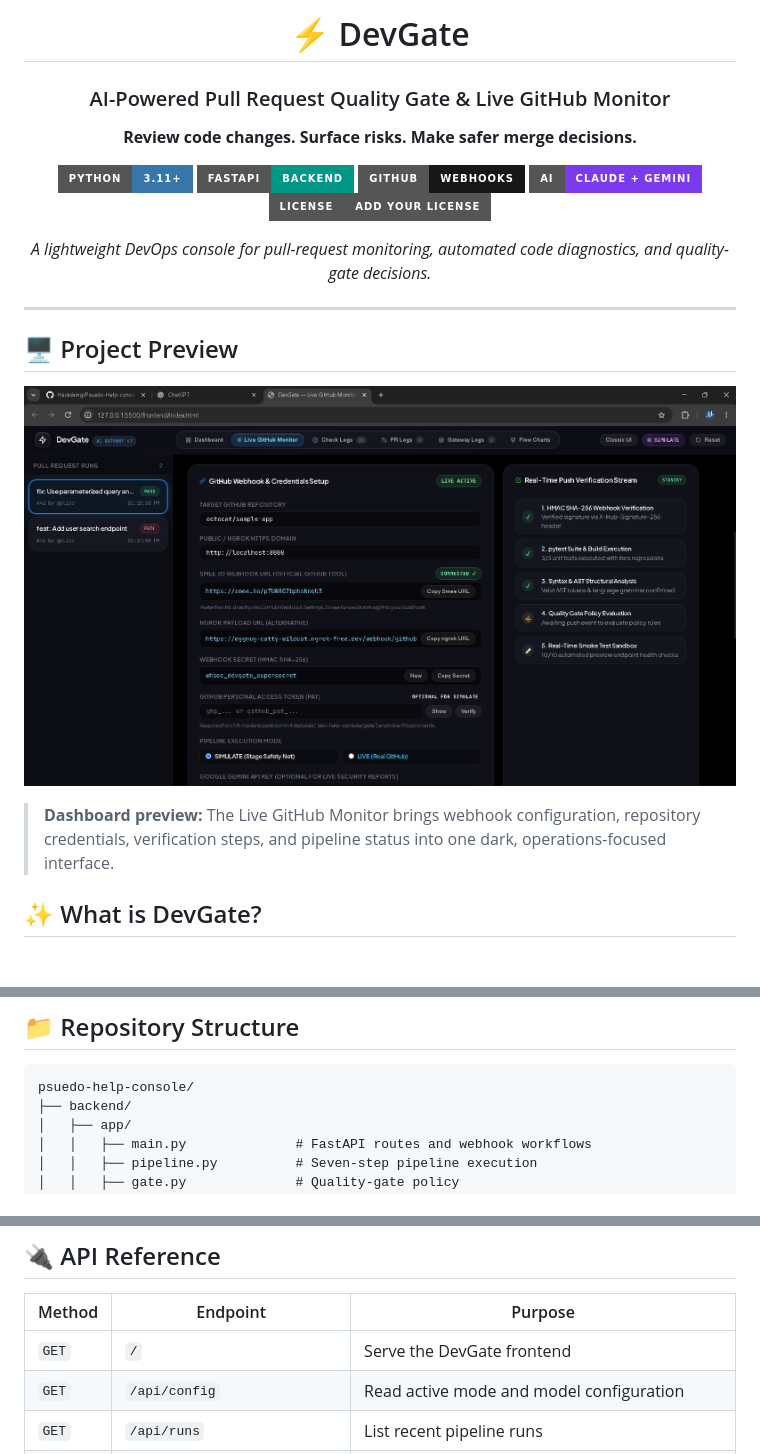
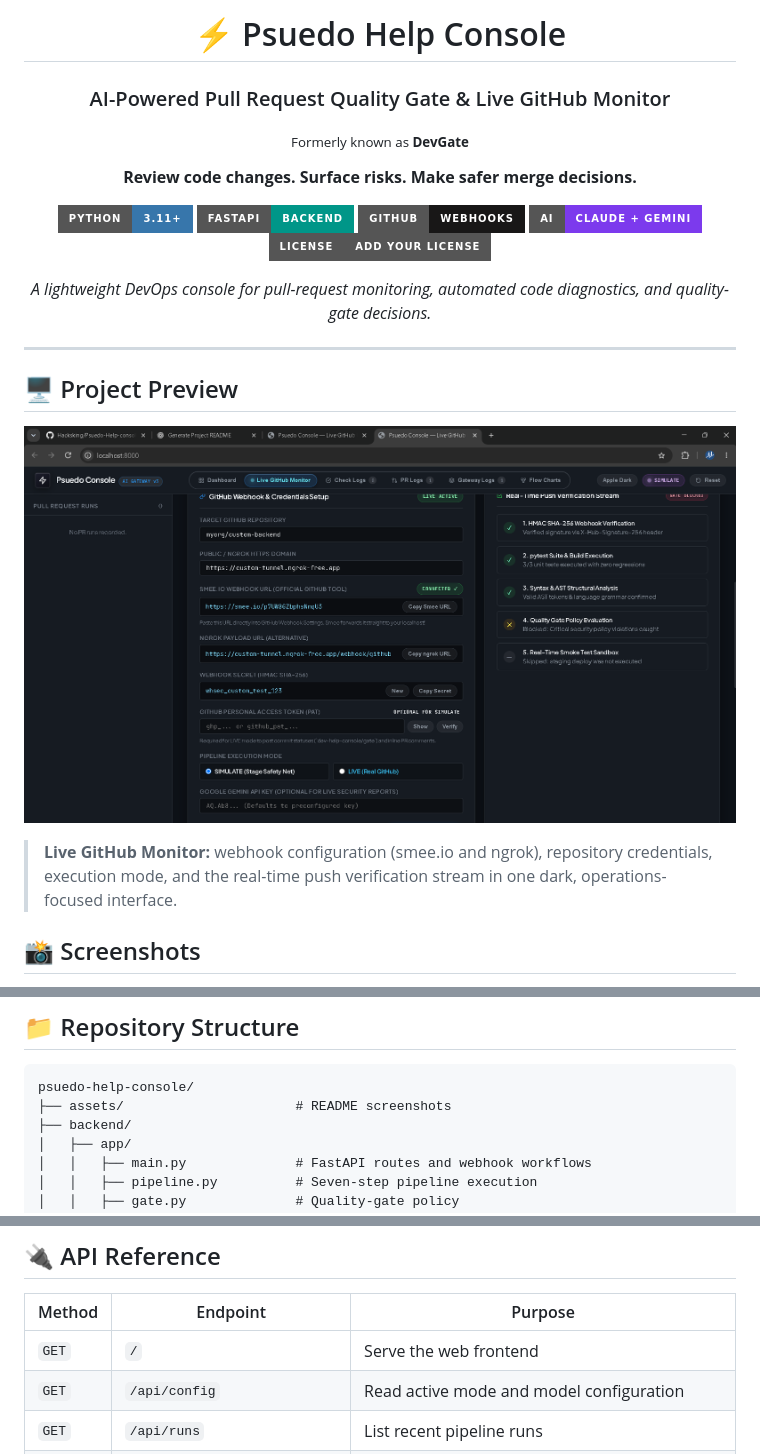
Before and after one commit to Hacksking/Psuedo-Help-console, a Markdown page: README.md, 3 parts joined by grey strips. Drawn GitHub-style; pictures changed too: assets/console-live-monitor-setup.png (added); badges without logos; blank space fills up the shorter version.

````diff
--- a/README.md
+++ b/README.md
@@ -1,7 +1,8 @@
 <div align="center">
 
-# ⚡ DevGate
+# ⚡ Psuedo Help Console
 ### AI-Powered Pull Request Quality Gate & Live GitHub Monitor
+<sub>Formerly known as <b>DevGate</b></sub>
 
 **Review code changes. Surface risks. Make safer merge decisions.**
 
@@ -23,9 +24,9 @@
 
 ## 🖥️ Project Preview
 
-![DevGate live GitHub monitor dashboard](assets/devgate-dashboard.png)
+![Psuedo Help Console - Live GitHub Monitor](assets/console-live-monitor-setup.png)
 
-> **Dashboard preview:** The Live GitHub Monitor brings webhook configuration, repository credentials, verification steps, and pipeline status into one dark, operations-focused interface.
+> **Live GitHub Monitor:** webhook configuration (smee.io and ngrok), repository credentials, execution mode, and the real-time push verification stream in one dark, operations-focused interface.
 
-## ✨ What is DevGate?
+## 📸 Screenshots
 
@@ -171,6 +201,7 @@ flowchart TD
 
 ```text
 psuedo-help-console/
+├── assets/                      # README screenshots
 ├── backend/
 │   ├── app/
 │   │   ├── main.py              # FastAPI routes and webhook workflows
@@ -277,7 +308,7 @@ This mode uses local fixture data and simulated pipeline behavior, so you can de
 
 | Method | Endpoint | Purpose |
 |---|---|---|
-| `GET` | `/` | Serve the DevGate frontend |
+| `GET` | `/` | Serve the web frontend |
 | `GET` | `/api/config` | Read active mode and model configuration |
 | `GET` | `/api/runs` | List recent pipeline runs |
 | `GET` | `/api/runs/{run_id}` | Read one run, its steps, and findings |
````
Also changed, not shown: other parts of README.md (+34 -5 lines), assets/gemini-json-report.png (added), assets/gemini-report-webhook-inspector.png (added), assets/live-github-monitor.png (added), assets/pipeline-pass.png (added), assets/quality-gate-fail.png (added).
